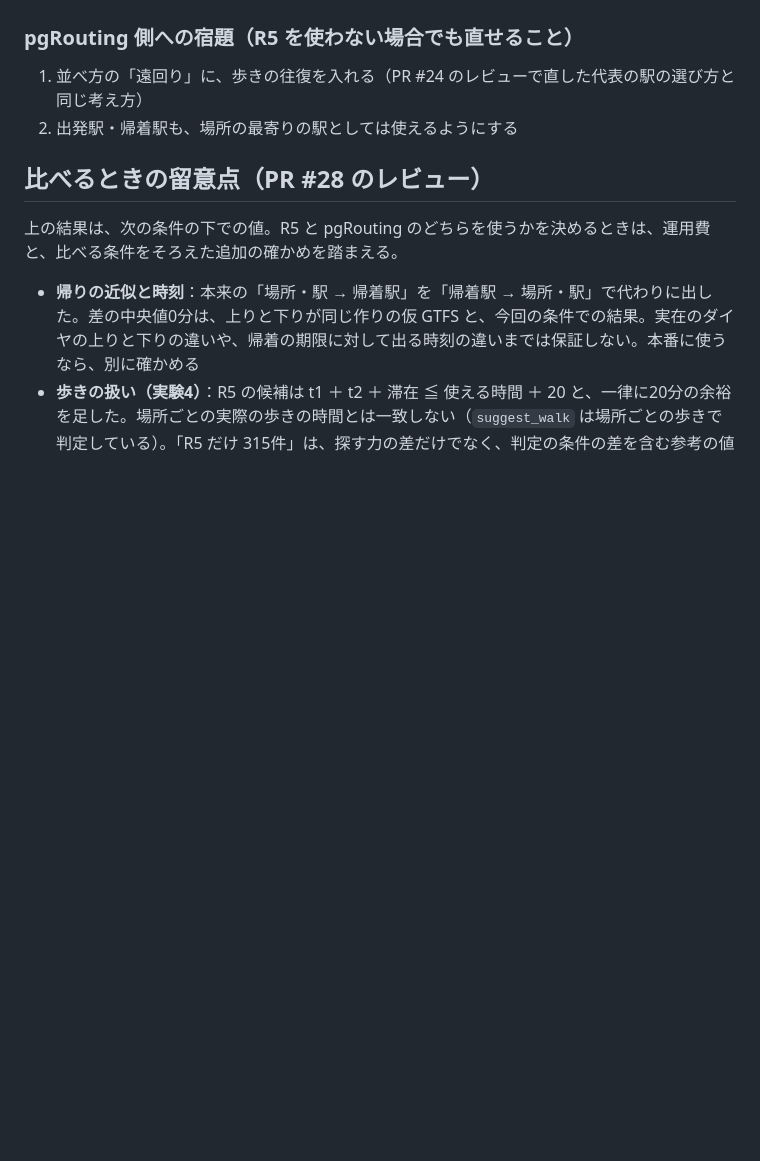
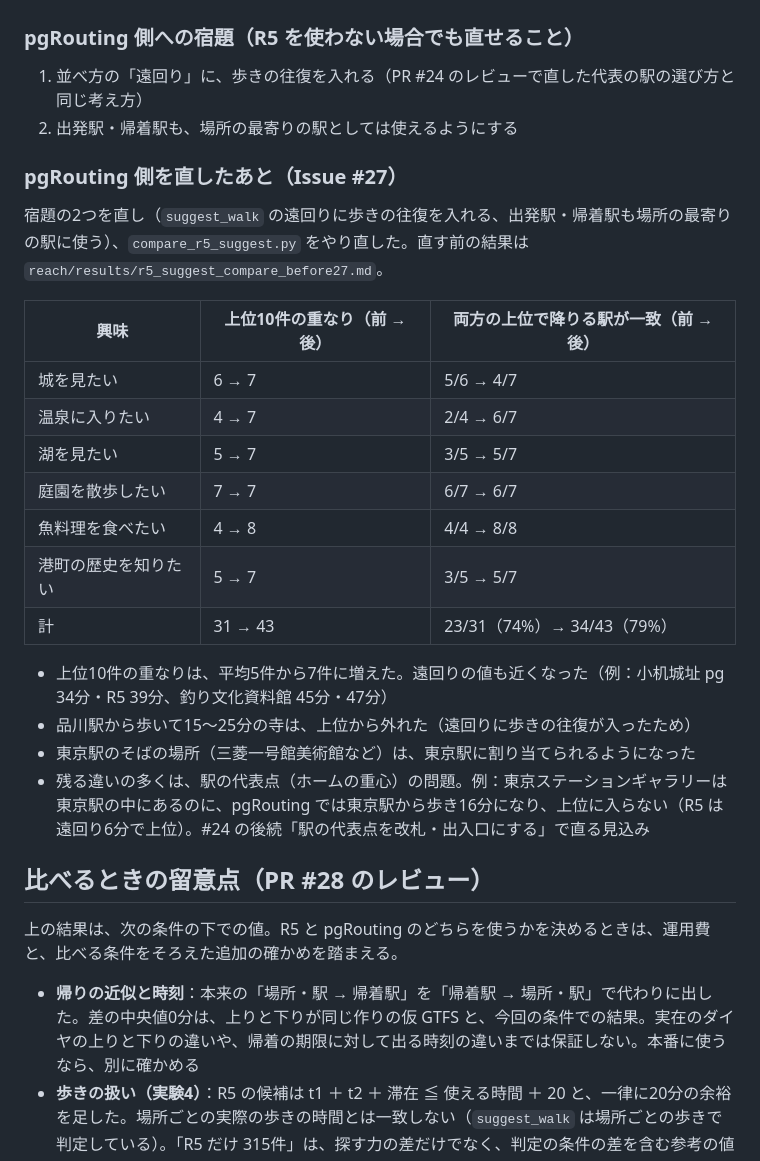
Before and after one commit to ex-day/poc, a Markdown page: reach/otp/README.md, the part around the change. Drawn GitHub-style; blank space fills up the shorter version.

```diff
--- a/reach/otp/README.md
+++ b/reach/otp/README.md
@@ -302,6 +302,25 @@ EXDAY_MODEL=cl-nagoya/ruri-v3-30m python reach/otp/compare_r5_suggest.py docker/
 1. 並べ方の「遠回り」に、歩きの往復を入れる（PR #24 のレビューで直した代表の駅の選び方と同じ考え方）
 2. 出発駅・帰着駅も、場所の最寄りの駅としては使えるようにする
 
+### pgRouting 側を直したあと（Issue #27）
+
+宿題の2つを直し（`suggest_walk` の遠回りに歩きの往復を入れる、出発駅・帰着駅も場所の最寄りの駅に使う）、`compare_r5_suggest.py` をやり直した。直す前の結果は `reach/results/r5_suggest_compare_before27.md`。
+
+| 興味 | 上位10件の重なり（前 → 後） | 両方の上位で降りる駅が一致（前 → 後） |
+|---|---|---|
+| 城を見たい | 6 → 7 | 5/6 → 4/7 |
+| 温泉に入りたい | 4 → 7 | 2/4 → 6/7 |
+| 湖を見たい | 5 → 7 | 3/5 → 5/7 |
+| 庭園を散歩したい | 7 → 7 | 6/7 → 6/7 |
+| 魚料理を食べたい | 4 → 8 | 4/4 → 8/8 |
+| 港町の歴史を知りたい | 5 → 7 | 3/5 → 5/7 |
+| 計 | 31 → 43 | 23/31（74%）→ 34/43（79%） |
+
+- 上位10件の重なりは、平均5件から7件に増えた。遠回りの値も近くなった（例：小机城址 pg 34分・R5 39分、釣り文化資料館 45分・47分）
+- 品川駅から歩いて15〜25分の寺は、上位から外れた（遠回りに歩きの往復が入ったため）
+- 東京駅のそばの場所（三菱一号館美術館など）は、東京駅に割り当てられるようになった
+- 残る違いの多くは、駅の代表点（ホームの重心）の問題。例：東京ステーションギャラリーは東京駅の中にあるのに、pgRouting では東京駅から歩き16分になり、上位に入らない（R5 は遠回り6分で上位）。#24 の後続「駅の代表点を改札・出入口にする」で直る見込み
+
 ## 比べるときの留意点（PR #28 のレビュー）
 
 上の結果は、次の条件の下での値。R5 と pgRouting のどちらを使うかを決めるときは、運用費と、比べる条件をそろえた追加の確かめを踏まえる。
```
Also changed, not shown: reach/results/r5_suggest_compare.md (+72 -72 lines).
